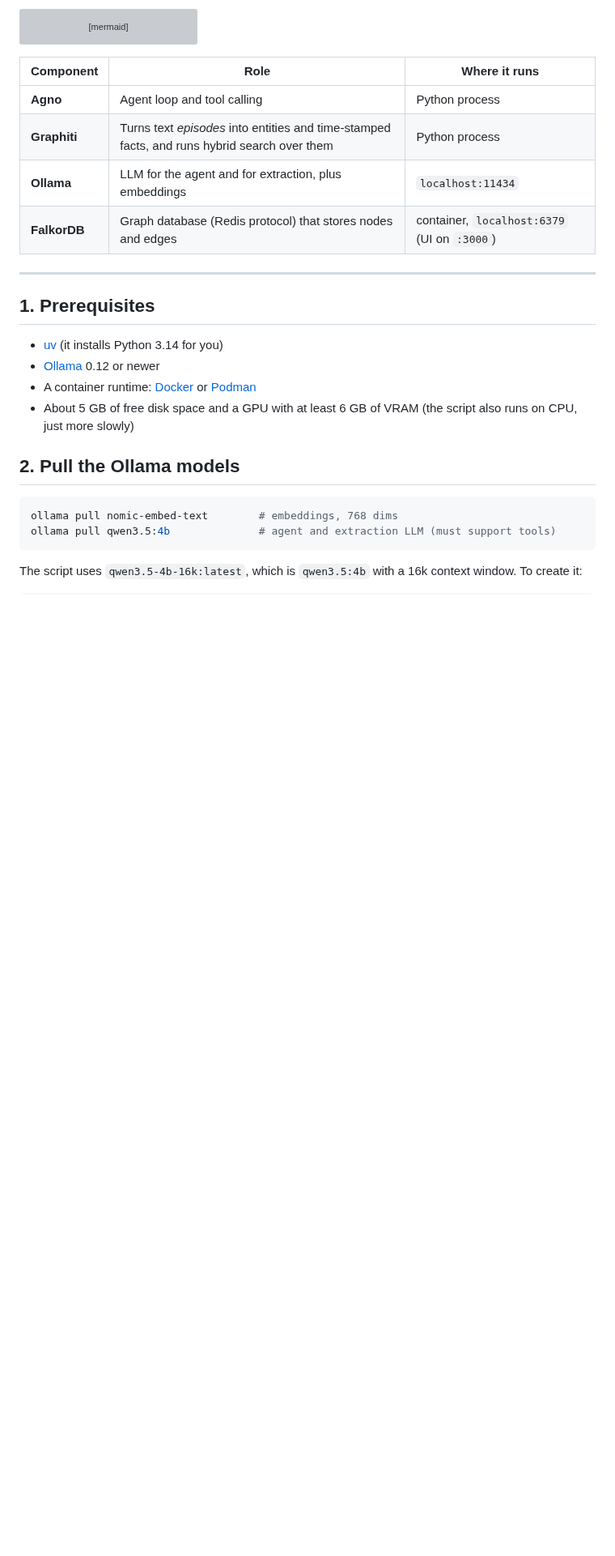
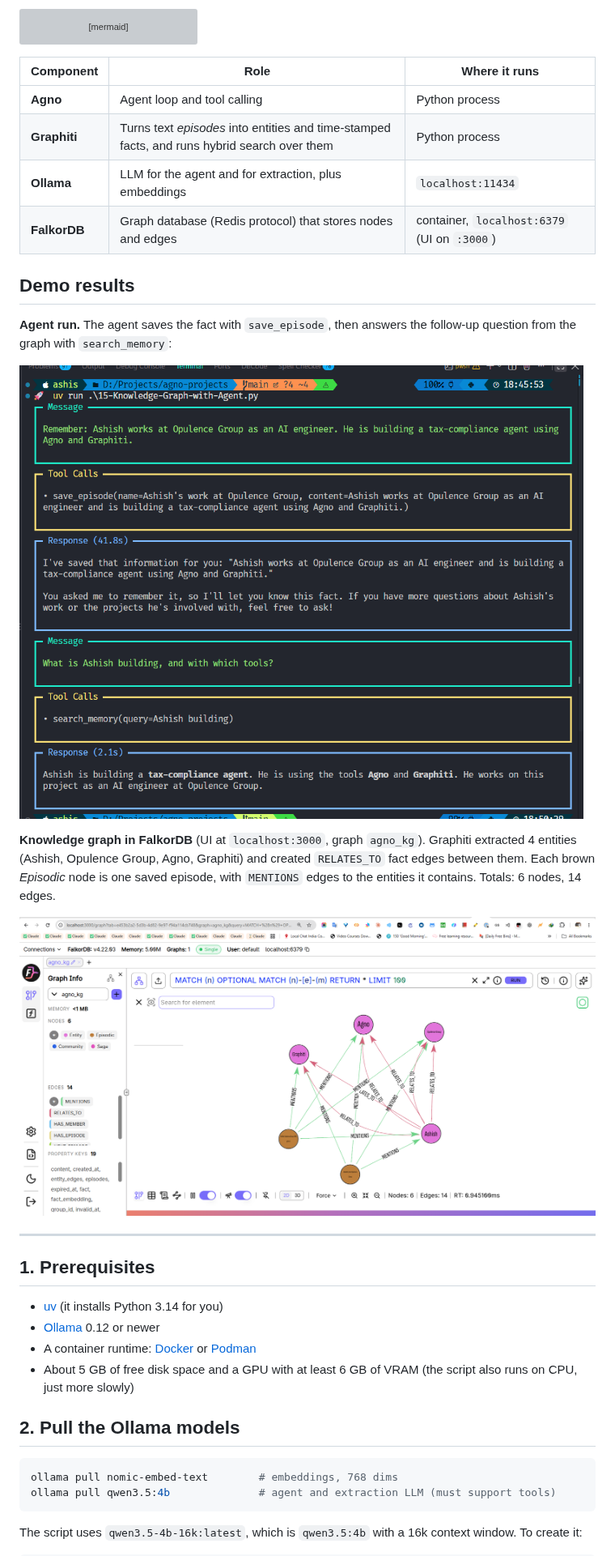
Before and after one commit to ashishpatel26/Agent-harness-using-Agno, a Markdown page: 15-Knowledge-Graph-with-Agent.md, the part around the change. Shown at 81% size. Drawn GitHub-style; pictures changed too: assets/15-agent-run.png (added), assets/15-falkordb-graph.png (added); blank space fills up the shorter version; grey boxes are pictures that could not be loaded.

Commit message:
docs: add demo screenshots to lesson 15 setup guide

```diff
--- a/15-Knowledge-Graph-with-Agent.md
+++ b/15-Knowledge-Graph-with-Agent.md
@@ -17,6 +17,16 @@ flowchart LR
 | **Graphiti** | Turns text *episodes* into entities and time-stamped facts, and runs hybrid search over them | Python process |
 | **Ollama** | LLM for the agent and for extraction, plus embeddings | `localhost:11434` |
 | **FalkorDB** | Graph database (Redis protocol) that stores nodes and edges | container, `localhost:6379` (UI on `:3000`) |
+
+## Demo results
+
+**Agent run.** The agent saves the fact with `save_episode`, then answers the follow-up question from the graph with `search_memory`:
+
+![Agent run in the terminal: save_episode, then search_memory answers the question](assets/15-agent-run.png)
+
+**Knowledge graph in FalkorDB** (UI at `localhost:3000`, graph `agno_kg`). Graphiti extracted 4 entities (Ashish, Opulence Group, Agno, Graphiti) and created `RELATES_TO` fact edges between them. Each brown *Episodic* node is one saved episode, with `MENTIONS` edges to the entities it contains. Totals: 6 nodes, 14 edges.
+
+![FalkorDB browser showing the agno_kg graph with entity and episodic nodes](assets/15-falkordb-graph.png)
 
 ---
 
```
